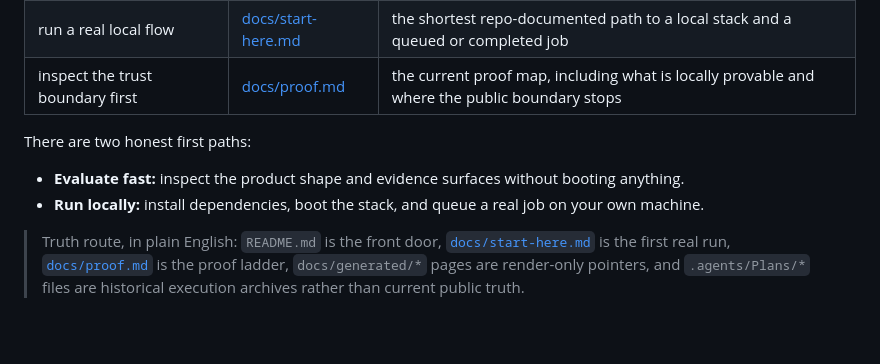
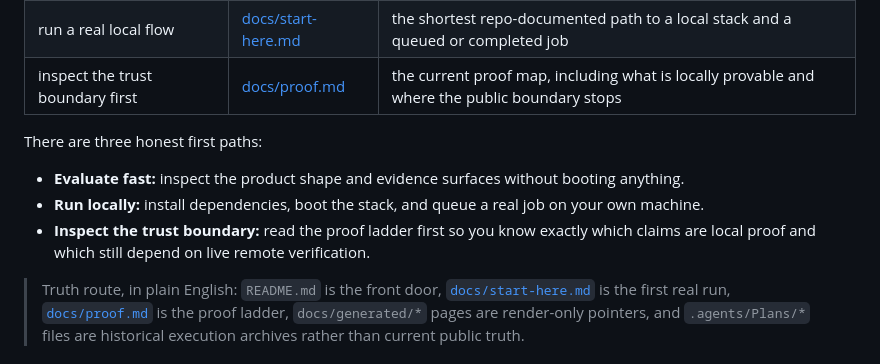
Before and after one commit to OyaAIProd/sourceharbor, a Markdown page: README.md, the part around the change. Drawn GitHub-style; blank space fills up the shorter version.

Commit message:
docs: resolve front-door review threads

```diff
--- a/README.md
+++ b/README.md
@@ -57,10 +57,11 @@ Choose the shortest honest path for the result you want first:
 | run a real local flow | [docs/start-here.md](./docs/start-here.md) | the shortest repo-documented path to a local stack and a queued or completed job |
 | inspect the trust boundary first | [docs/proof.md](./docs/proof.md) | the current proof map, including what is locally provable and where the public boundary stops |
 
-There are two honest first paths:
+There are three honest first paths:
 
 - **Evaluate fast:** inspect the product shape and evidence surfaces without booting anything.
 - **Run locally:** install dependencies, boot the stack, and queue a real job on your own machine.
+- **Inspect the trust boundary:** read the proof ladder first so you know exactly which claims are local proof and which still depend on live remote verification.
 
 > Truth route, in plain English:
 > `README.md` is the front door, [`docs/start-here.md`](./docs/start-here.md) is the first real run, [`docs/proof.md`](./docs/proof.md) is the proof ladder, `docs/generated/*` pages are render-only pointers, and `.agents/Plans/*` files are historical execution archives rather than current public truth.
```
